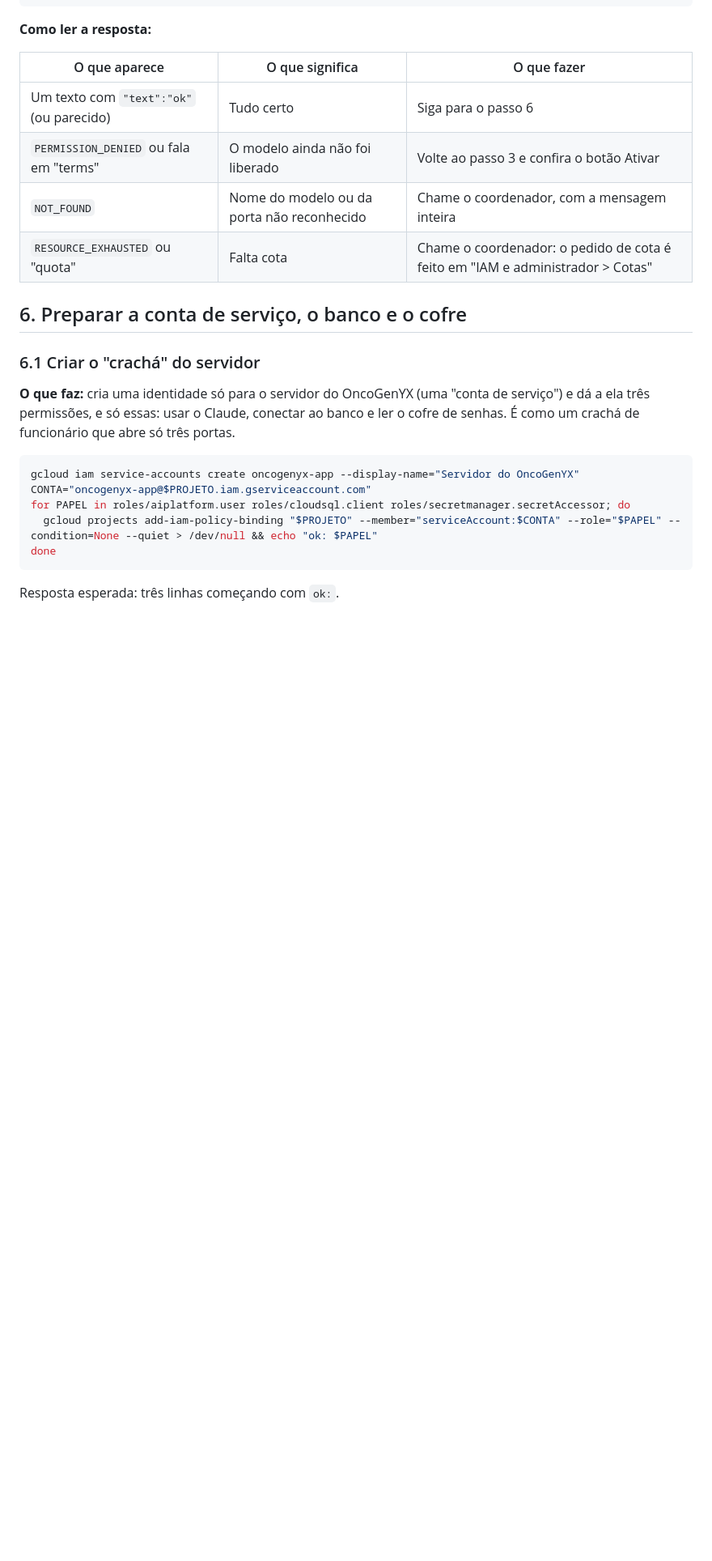
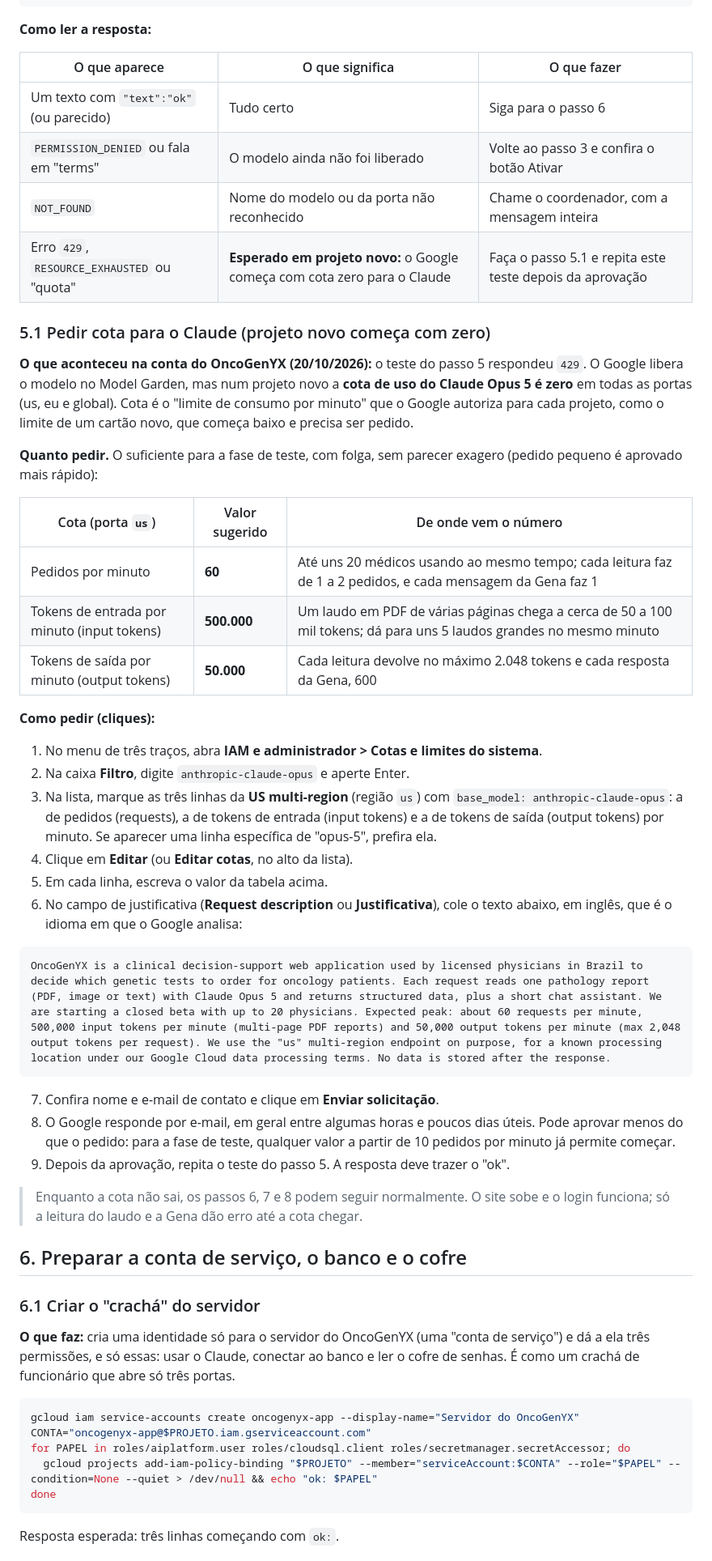
Before and after one commit to renanvidal10/meu-espaco, a Markdown page: docs/roteiro-google-cloud.md, the part around one of its changes. Shown at 81% size. Rendered like a GitHub page; blank space fills up the shorter version.

Commit message:
Registra a cota zero do Claude e inclui o pedido de cota no roteiro (passo 5.1)
O teste do passo 5 na conta real respondeu 429: projeto novo começa com cota
zero para o Claude Opus 5 em us, eu e global. O roteiro ganha o passo 5.1,
com valores mínimos para a fase beta (60 pedidos, 500 mil tokens de entrada
e 50 mil de saída por minuto na porta us) e a justificativa em inglês. O
diário registra os passos 6.1 a 6.3 já concluídos.

Co-Authored-By: Claude Opus 5.5 <noreply@anthropic.com>

````diff
--- a/docs/roteiro-google-cloud.md
+++ b/docs/roteiro-google-cloud.md
@@ -141,7 +141,37 @@ curl -s -X POST \
 | Um texto com `"text":"ok"` (ou parecido) | Tudo certo | Siga para o passo 6 |
 | `PERMISSION_DENIED` ou fala em "terms" | O modelo ainda não foi liberado | Volte ao passo 3 e confira o botão Ativar |
 | `NOT_FOUND` | Nome do modelo ou da porta não reconhecido | Chame o coordenador, com a mensagem inteira |
-| `RESOURCE_EXHAUSTED` ou "quota" | Falta cota | Chame o coordenador: o pedido de cota é feito em "IAM e administrador > Cotas" |
+| Erro `429`, `RESOURCE_EXHAUSTED` ou "quota" | **Esperado em projeto novo:** o Google começa com cota zero para o Claude | Faça o passo 5.1 e repita este teste depois da aprovação |
+
+### 5.1 Pedir cota para o Claude (projeto novo começa com zero)
+
+**O que aconteceu na conta do OncoGenYX (20/10/2026):** o teste do passo 5 respondeu `429`. O Google libera o modelo no Model Garden, mas num projeto novo a **cota de uso do Claude Opus 5 é zero** em todas as portas (us, eu e global). Cota é o "limite de consumo por minuto" que o Google autoriza para cada projeto, como o limite de um cartão novo, que começa baixo e precisa ser pedido.
+
+**Quanto pedir.** O suficiente para a fase de teste, com folga, sem parecer exagero (pedido pequeno é aprovado mais rápido):
+
+| Cota (porta `us`) | Valor sugerido | De onde vem o número |
+|---|---|---|
+| Pedidos por minuto | **60** | Até uns 20 médicos usando ao mesmo tempo; cada leitura faz de 1 a 2 pedidos, e cada mensagem da Gena faz 1 |
+| Tokens de entrada por minuto (input tokens) | **500.000** | Um laudo em PDF de várias páginas chega a cerca de 50 a 100 mil tokens; dá para uns 5 laudos grandes no mesmo minuto |
+| Tokens de saída por minuto (output tokens) | **50.000** | Cada leitura devolve no máximo 2.048 tokens e cada resposta da Gena, 600 |
+
+**Como pedir (cliques):**
+1. No menu de três traços, abra **IAM e administrador > Cotas e limites do sistema**.
+2. Na caixa **Filtro**, digite `anthropic-claude-opus` e aperte Enter.
+3. Na lista, marque as três linhas da **US multi-region** (região `us`) com `base_model: anthropic-claude-opus`: a de pedidos (requests), a de tokens de entrada (input tokens) e a de tokens de saída (output tokens) por minuto. Se aparecer uma linha específica de "opus-5", prefira ela.
+4. Clique em **Editar** (ou **Editar cotas**, no alto da lista).
+5. Em cada linha, escreva o valor da tabela acima.
+6. No campo de justificativa (**Request description** ou **Justificativa**), cole o texto abaixo, em inglês, que é o idioma em que o Google analisa:
+
+```text
+OncoGenYX is a clinical decision-support web application used by licensed physicians in Brazil to decide which genetic tests to order for oncology patients. Each request reads one pathology report (PDF, image or text) with Claude Opus 5 and returns structured data, plus a short chat assistant. We are starting a closed beta with up to 20 physicians. Expected peak: about 60 requests per minute, 500,000 input tokens per minute (multi-page PDF reports) and 50,000 output tokens per minute (max 2,048 output tokens per request). We use the "us" multi-region endpoint on purpose, for a known processing location under our Google Cloud data processing terms. No data is stored after the response.
+```
+
+7. Confira nome e e-mail de contato e clique em **Enviar solicitação**.
+8. O Google responde por e-mail, em geral entre algumas horas e poucos dias úteis. Pode aprovar menos do que o pedido: para a fase de teste, qualquer valor a partir de 10 pedidos por minuto já permite começar.
+9. Depois da aprovação, repita o teste do passo 5. A resposta deve trazer o "ok".
+
+> Enquanto a cota não sai, os passos 6, 7 e 8 podem seguir normalmente. O site sobe e o login funciona; só a leitura do laudo e a Gena dão erro até a cota chegar.
 
 ## 6. Preparar a conta de serviço, o banco e o cofre
 
````
Also changed, not shown: other parts of docs/roteiro-google-cloud.md (+1 -1 lines), docs/progresso-login.md (+8 -2 lines).
